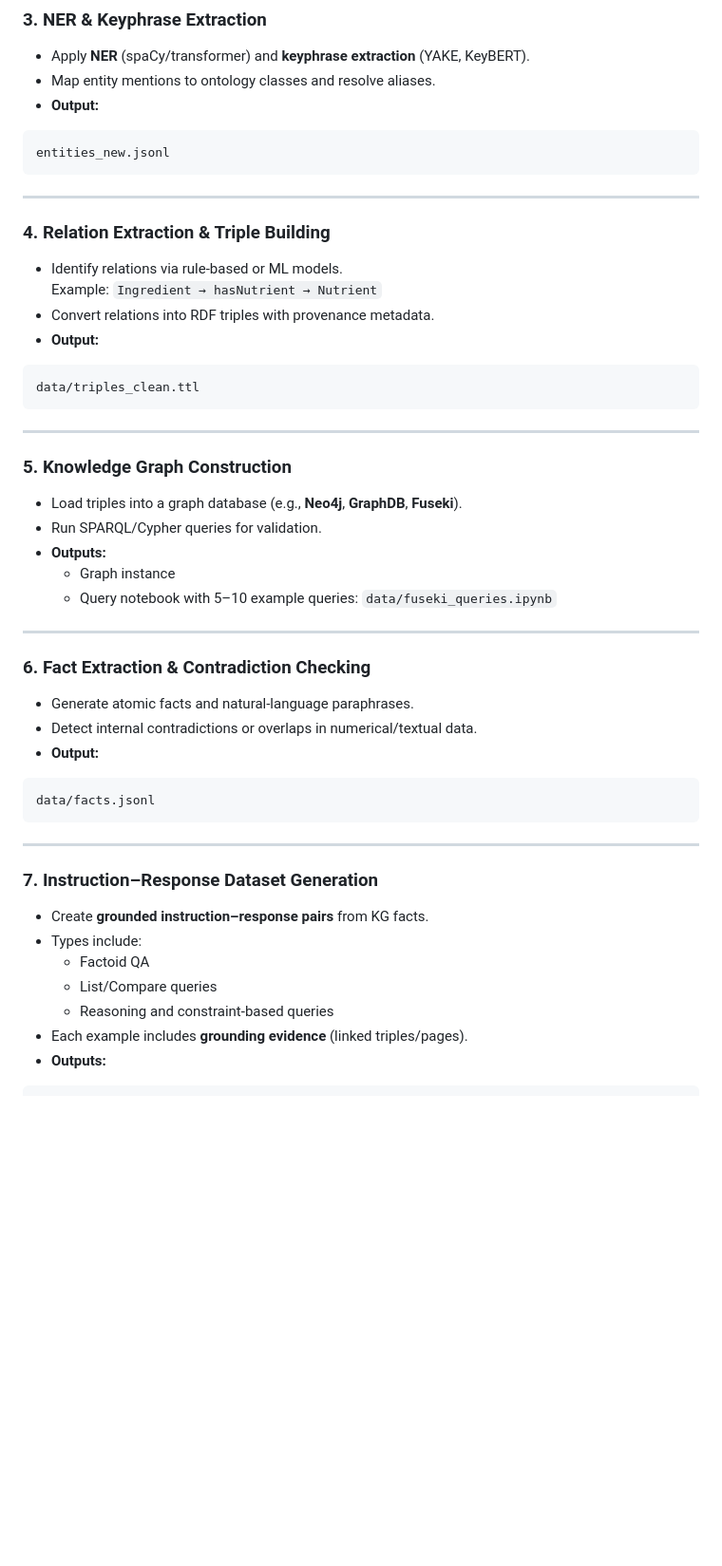
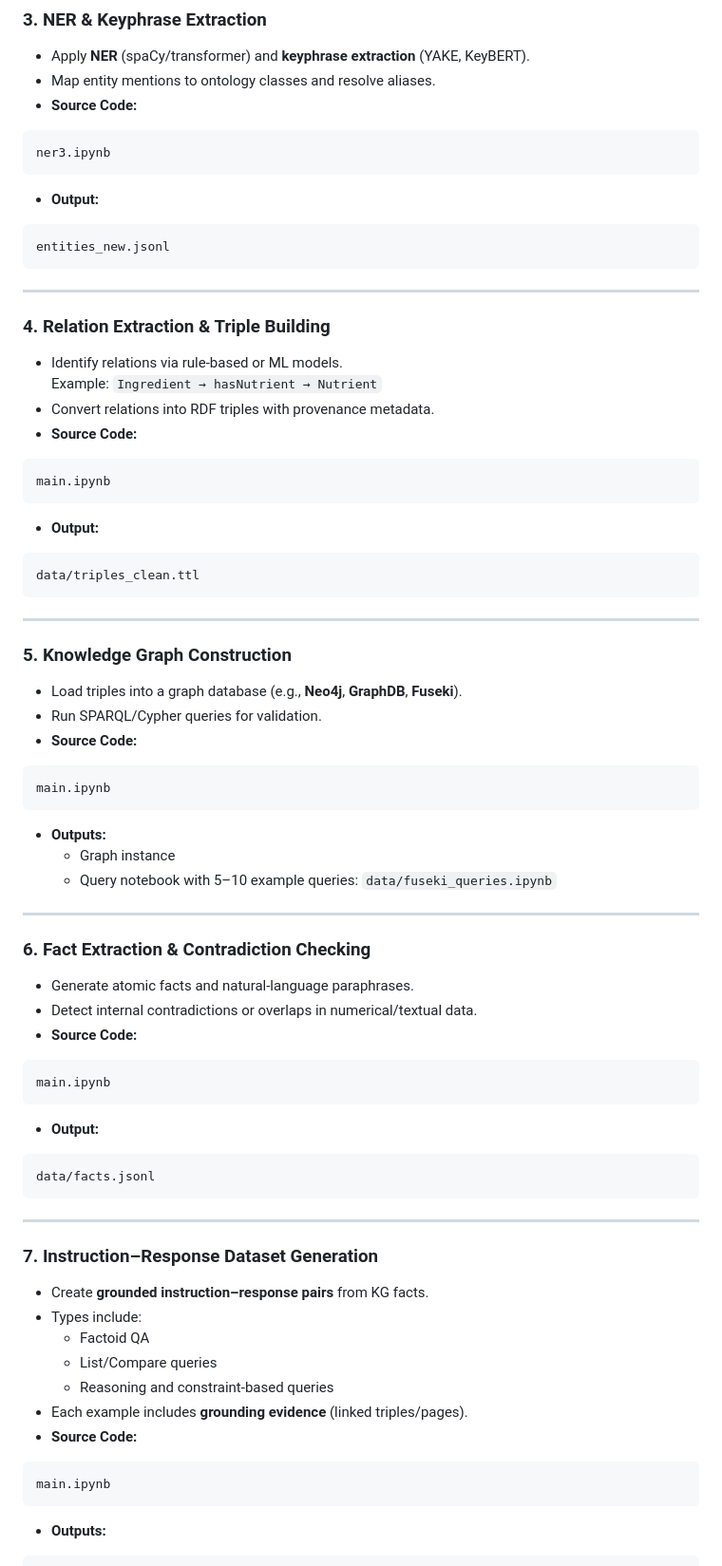
Before and after one commit to raphsa/pdf_to_KnowledgeGraph_LLM, a Markdown page: README.md, the part around one of its changes. Shown at 95% size. GitHub-like rendering; blank space fills up the shorter version.

````diff
--- a/README.md
+++ b/README.md
@@ -56,6 +60,10 @@ data/ontology.yaml - data/ontology.ttl
 ### **3. NER & Keyphrase Extraction**
 - Apply **NER** (spaCy/transformer) and **keyphrase extraction** (YAKE, KeyBERT).
 - Map entity mentions to ontology classes and resolve aliases.
+- **Source Code:**
+```
+ner3.ipynb
+```
 - **Output:**
 ```
 entities_new.jsonl
@@ -67,6 +75,10 @@ entities_new.jsonl
 - Identify relations via rule-based or ML models.
   Example: `Ingredient → hasNutrient → Nutrient`
 - Convert relations into RDF triples with provenance metadata.
+- **Source Code:**
+```
+main.ipynb
+```
 - **Output:**
 ```
 data/triples_clean.ttl
@@ -77,6 +89,10 @@ data/triples_clean.ttl
 ### **5. Knowledge Graph Construction**
 - Load triples into a graph database (e.g., **Neo4j**, **GraphDB**, **Fuseki**).
 - Run SPARQL/Cypher queries for validation.
+- **Source Code:**
+```
+main.ipynb
+```
 - **Outputs:**
   - Graph instance
   - Query notebook with 5–10 example queries: ```data/fuseki_queries.ipynb```
@@ -86,6 +102,10 @@ data/triples_clean.ttl
 ### **6. Fact Extraction & Contradiction Checking**
 - Generate atomic facts and natural-language paraphrases.
 - Detect internal contradictions or overlaps in numerical/textual data.
+- **Source Code:**
+```
+main.ipynb
+```
 - **Output:**
 ```
 data/facts.jsonl
@@ -100,6 +120,10 @@ data/facts.jsonl
   - List/Compare queries
   - Reasoning and constraint-based queries
 - Each example includes **grounding evidence** (linked triples/pages).
+- **Source Code:**
+```
+main.ipynb
+```
 - **Outputs:**
 ```
 data/train/test/val/train_instructions.jsonl
````
Also changed, not shown: other parts of README.md (+27 -1 lines).
